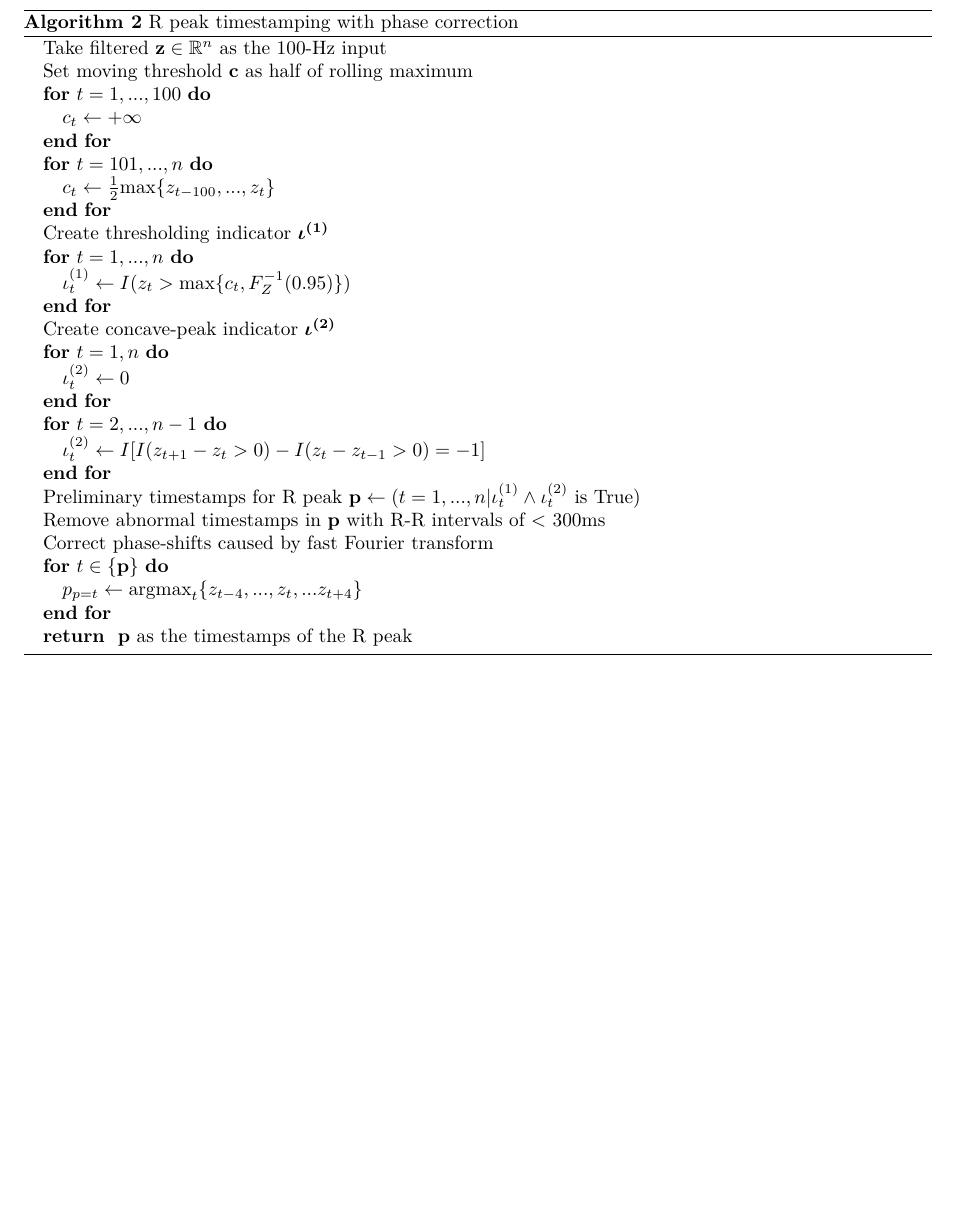
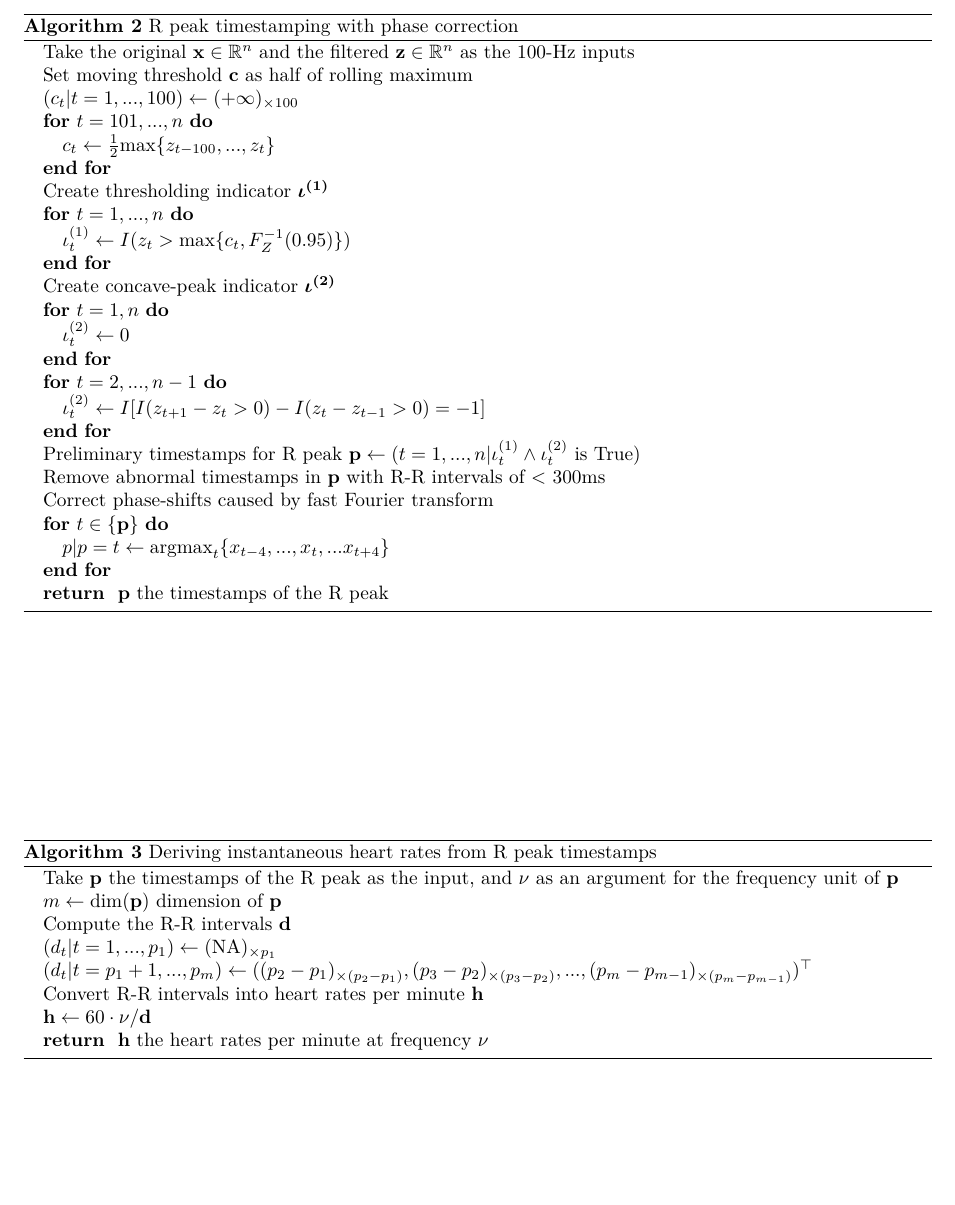
Before and after one commit to szmsu2011/comp90072, a LaTeX document (report/report.tex): part of page 3 of 7, cut so that both start at the same text, the shorter picture padded with empty space. Compiled offline with pdfLaTeX.

Commit message:
heart rate algorithm

```diff
--- a/report/report.tex
+++ b/report/report.tex
@@ -262,11 +262,9 @@ creating a challenge in computing heart rate from the ECG signal.
 \begin{algorithm}
 \caption{R peak timestamping with phase correction}
 \begin{algorithmic}
-\STATE Take filtered $\mathbf{z} \in \mathbb{R}^n$ as the 100-Hz input
+\STATE Take the original $\mathbf{x} \in \mathbb{R}^n$ and the filtered $\mathbf{z} \in \mathbb{R}^n$ as the 100-Hz inputs
 \STATE Set moving threshold $\mathbf{c}$ as half of rolling maximum
-\FOR{$t = 1, ..., 100$}
-\STATE $c_t \leftarrow +\infty$
-\ENDFOR
+\STATE $(c_t | t = 1, ..., 100) \leftarrow (+\infty)_{\times 100}$
 \FOR{$t = 101, ..., n$}
 \STATE $c_t \leftarrow \frac{1}{2}\text{max}\{z_{t - 100}, ..., z_t\}$
 \ENDFOR
@@ -285,12 +283,25 @@ creating a challenge in computing heart rate from the ECG signal.
 \STATE Remove abnormal timestamps in $\mathbf{p}$ with R-R intervals of < 300ms
 \STATE Correct phase-shifts caused by fast Fourier transform
 \FOR{$t \in \{\mathbf{p}\}$}
-\STATE $p_{p = t} \leftarrow \text{argmax}_t\{z_{t - 4}, ..., z_t, ... z_{t + 4}\}$
+\STATE $p | p = t \leftarrow \text{argmax}_t\{x_{t - 4}, ..., x_t, ... x_{t + 4}\}$
 \ENDFOR
-\RETURN $\mathbf{p}$ as the timestamps of the R peak
+\RETURN $\mathbf{p}$ the timestamps of the R peak
 \end{algorithmic}
 \end{algorithm}
 
+\begin{algorithm}
+\caption{Deriving instantaneous heart rates from R peak timestamps}
+\begin{algorithmic}
+\STATE Take $\mathbf{p}$ the timestamps of the R peak as the input, and $\nu$ as an argument for the frequency unit of $\mathbf{p}$
+\STATE $m \leftarrow \text{dim}(\mathbf{p})$ dimension of $\mathbf{p}$
+\STATE Compute the R-R intervals $\mathbf{d}$
+\STATE $(d_t | t = 1, ..., p_1) \leftarrow (\text{NA})_{\times p_1}$
+\STATE $(d_t | t = p_1 + 1, ..., p_{m}) \leftarrow ((p_2 - p_1)_{\times (p_2 - p_1)}, (p_3 - p_2)_{\times (p_3 - p_2)}, ..., (p_{m} - p_{m - 1})_{\times (p_{m} - p_{m - 1})})^\top$
+\STATE Convert R-R intervals into heart rates per minute $\mathbf{h}$
+\STATE $\mathbf{h} \leftarrow 60 \cdot \nu / \mathbf{d}$
+\RETURN $\mathbf{h}$ the heart rates per minute at frequency $\nu$
+\end{algorithmic}
+\end{algorithm}
 \newpage
 
 \hypertarget{appendix-workflow-code-and-output}{%
```
Also changed, not shown: report/report.pdf, report/report_files/figure-latex/ecg-noise-1.pdf, report/report_files/figure-latex/train-1.pdf, 1 other file.
